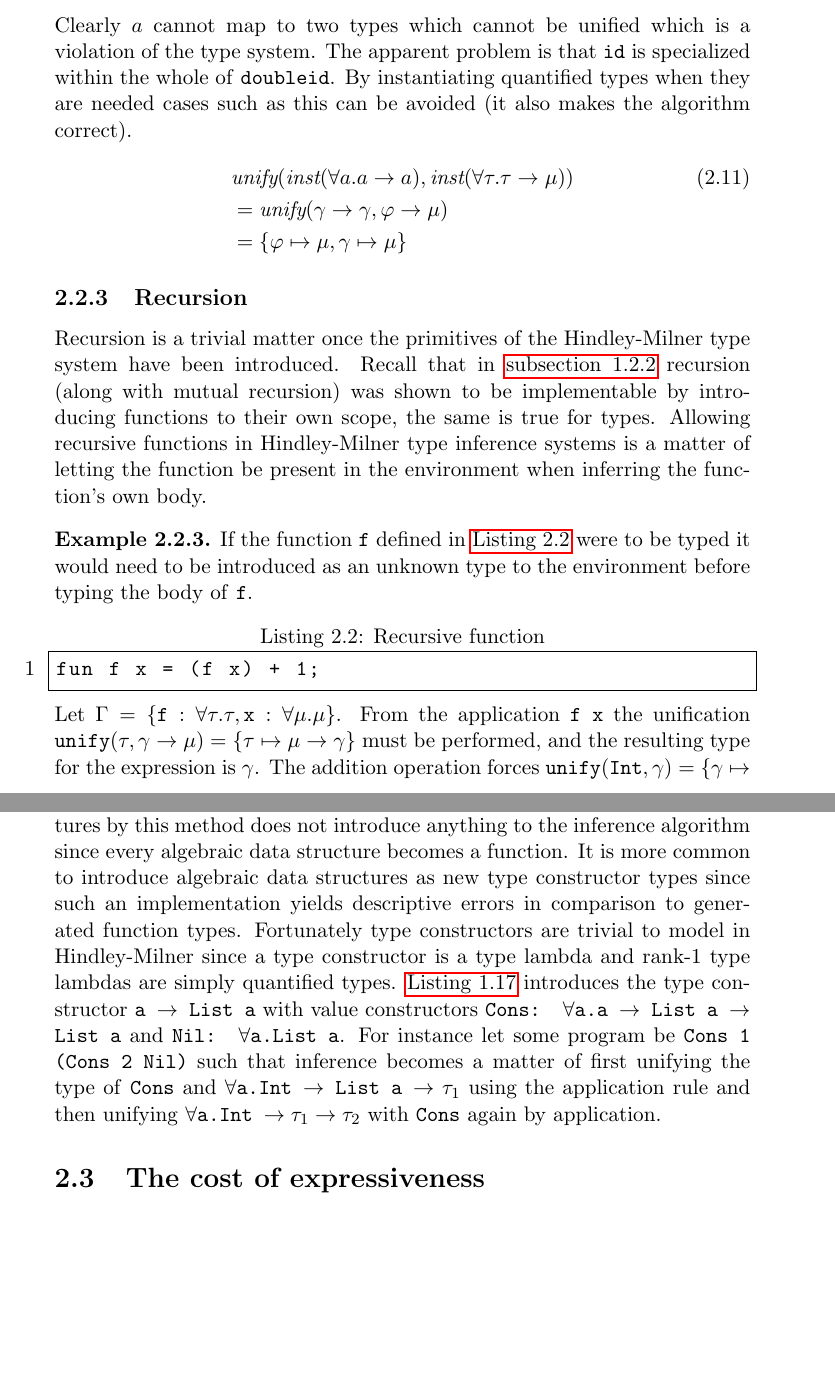
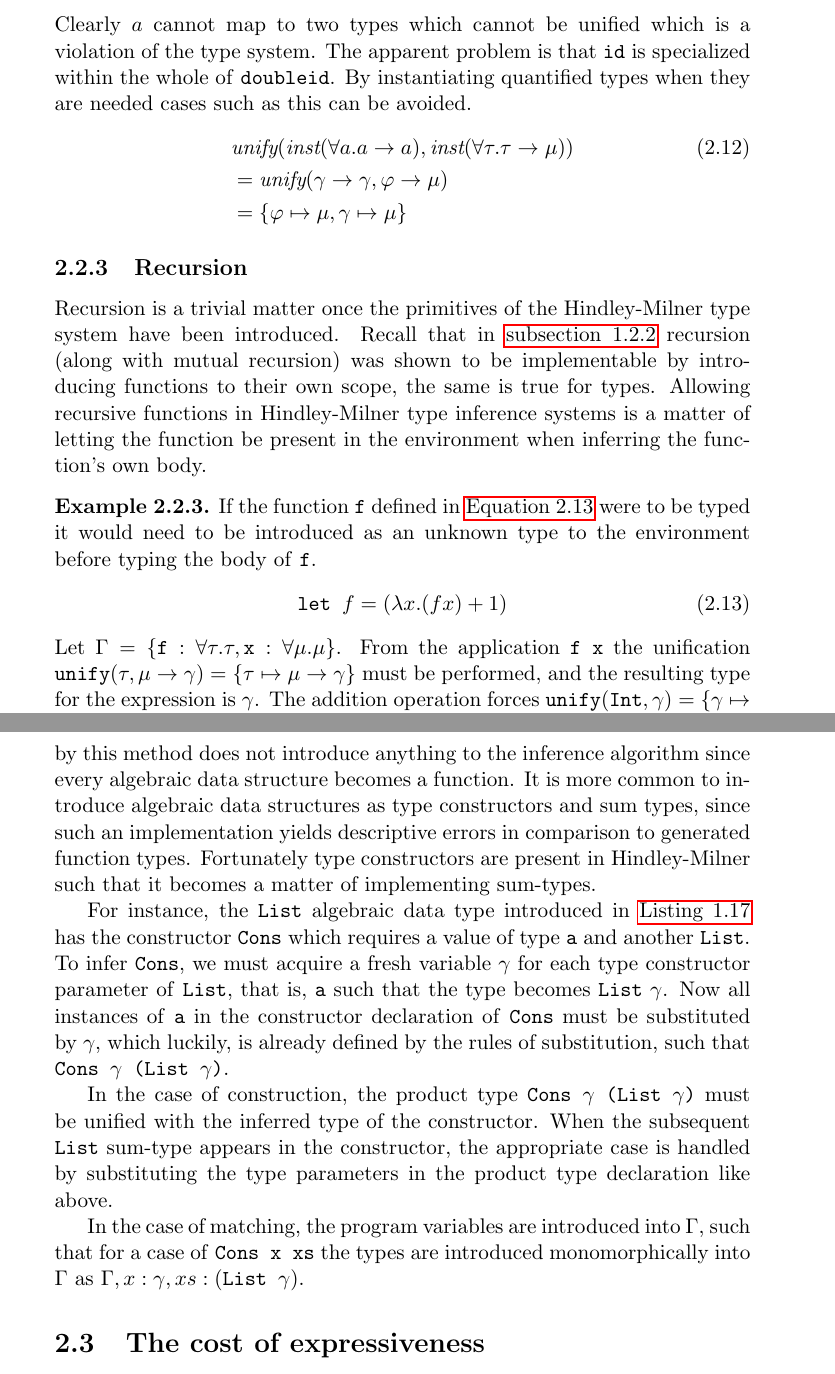
Before and after one commit to ValdemarGr/masters, a LaTeX thesis (thesis/main.tex, which reads thesis/validation/typing.tex): two parts of pages 27 and 29 of 74, joined at a grey line, cut so that both start at the same text, the shorter picture padded with empty space. The pictures show the PDF file thesis/main.pdf that the author committed with the source.

Commit message:
adt impl

```diff
--- a/thesis/validation/typing.tex
+++ b/thesis/validation/typing.tex
@@ -831 +825,0 @@ fun id x = x;
-fun ap x f = f x;
@@ -863,7 +868,7 @@ fun doubleid x = id (id (x + 1));
 \end{align}
     Clearly $a$ cannot map to two types which cannot be unified which is a violation of the type system.
     The apparent problem is that \texttt{id} is specialized within the whole of \texttt{doubleid}.
-    By instantiating quantified types when they are needed cases such as this can be avoided (it also makes the algorithm correct).
+    By instantiating quantified types when they are needed cases such as this can be avoided.
     \begin{align}
         &\textit{unify}(\textit{inst}(\forall a . a \rightarrow a), \textit{inst}(\forall \tau . \tau \rightarrow \mu))\\
         & = \textit{unify}(\gamma \rightarrow \gamma, \varphi \rightarrow \mu) \tag*{}\\
@@ -875,6 +880,3 @@ Recursion is a trivial matter once the primitives of the Hindley-Milner type sys
 Recall that in \autoref{sec:lamrec} recursion (along with mutual recursion) was shown to be implementable by introducing functions to their own scope, the same is true for types.
 Allowing recursive functions in Hindley-Milner type inference systems is a matter of letting the function be present in the environment when inferring the function's own body.
 \begin{exmp}
-If the function \texttt{f} defined in \autoref{lst:recplus1} were to be typed it would need to be introduced as an unknown type to the environment before typing the body of \texttt{f}.
-\begin{lstlisting}[language=ML,caption={Recursive function},label={lst:recplus1},mathescape=true]
-fun f x = (f x) + 1;
@@ -881,0 +885 @@ fun f x = (f x) + 1;
+  \texttt{let } f = (\lambda x. (f x) + 1) \label{eq:recplus1}
@@ -935,14 +940,26 @@ Decision can be implemented in a variety of ways such as in \autoref{lst:adtdeci
 \end{figure}
 Rather decision can be implemented by more conventional methods than combinator logic by introducing more inference rules as in \autoref{fig:decision}.
 Additional language syntax features can in most cases be implemented as decision can.
-\subsection{Algebraic data structures}
+\subsection{Algebraic data structures and type constructors}
 To implement rules for algebraic data structures one must first decide on what the type of an algebraic data structure is.
 If algebraic data structures were implemented as in \autoref{sec:adt} the type of an algebraic data structure like Boolean in \autoref{lst:adtdecision} would be \texttt{a -> a -> a} since \texttt{BFalse} and \texttt{BTrue} must have a handler each.
 Implementing algebraic data structures by this method does not introduce anything to the inference algorithm since every algebraic data structure becomes a function.
-It is more common to introduce algebraic data structures as new type constructor types since such an implementation yields descriptive errors in comparison to generated function types.
-Fortunately type constructors are trivial to model in Hindley-Milner since a type constructor is a type lambda and rank-1 type lambdas are simply quantified types.
-\autoref{lst:listadt} introduces the type constructor \texttt{a $\rightarrow$ List a} with value constructors \texttt{Cons: $\forall$a.a $\rightarrow$ List a $\rightarrow$ List a} and \texttt{Nil: $\forall$a.List a}.
-For instance let some program be \texttt{Cons 1 (Cons 2 Nil)} such that inference becomes a matter of first unifying the type of \texttt{Cons} and \texttt{$\forall$a.Int $\rightarrow$ List a $\rightarrow \tau_1$} using the application rule and then unifying \texttt{$\forall$a.Int $\rightarrow \tau_1 \rightarrow \tau_2$} with \texttt{Cons} again by application.
+It is more common to introduce algebraic data structures as type constructors and sum types, since such an implementation yields descriptive errors in comparison to generated function types.
+Fortunately type constructors are present in Hindley-Milner such that it becomes a matter of implementing sum-types.
+
+For instance, the \texttt{List} algebraic data type introduced in \autoref{lst:listadt} has the constructor \texttt{Cons} which requires a value of type \texttt{a} and another \texttt{List}.
+To infer \texttt{Cons}, we must acquire a fresh variable $\gamma$ for each type constructor parameter of \texttt{List}, that is, \texttt{a} such that the type becomes \texttt{List} $\gamma$.
+Now all instances of \texttt{a} in the constructor declaration of \texttt{Cons} must be substituted by $\gamma$, which luckily, is already defined by the rules of substitution, such that \texttt{Cons $\gamma$ (List $\gamma$)}.
+
+In the case of construction, the product type \texttt{Cons $\gamma$ (List $\gamma$)} must be unified with the inferred type of the constructor.
+When the subsequent \texttt{List} sum-type appears in the constructor, the appropriate case is handled by substituting the type parameters in the product type declaration like above.
+
+In the case of matching, the program variables are introduced into $\Gamma$, such that for a case of \texttt{Cons x xs} the types are introduced monomorphically into $\Gamma$ as $\Gamma,x:\gamma,xs:(\texttt{List } \gamma)$.
+
+%Fortunately type constructors are trivial to model in Hindley-Milner since a type constructor is a type lambda and rank-1 type lambdas are simply quantified types.
+%Type con
+%\autoref{lst:listadt} introduces the type constructor \texttt{a $\rightarrow$ List a} with value constructors \texttt{Cons: $\forall$a.a $\rightarrow$ List a $\rightarrow$ List a} and \texttt{Nil: $\forall$a.List a}.
+%For instance let some program be \texttt{Cons 1 (Cons 2 Nil)} such that inference becomes a matter of first unifying the type of \texttt{Cons} and \texttt{$\forall$a.Int $\rightarrow$ List a $\rightarrow \tau_1$} using the application rule and then unifying \texttt{$\forall$a.Int $\rightarrow \tau_1 \rightarrow \tau_2$} with \texttt{Cons} again by application.
 
 
 \section{The cost of expressiveness}
```
Also changed, not shown: thesis/main.pdf, thesis/validation/typing.tex (34 more changed lines).
